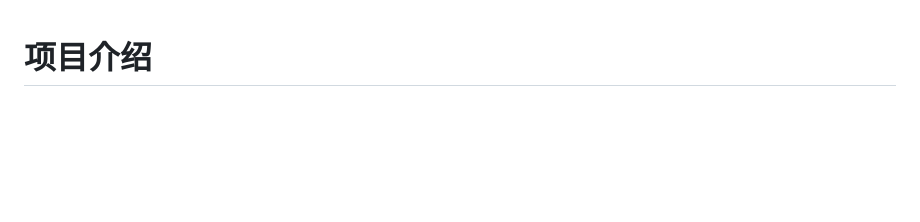
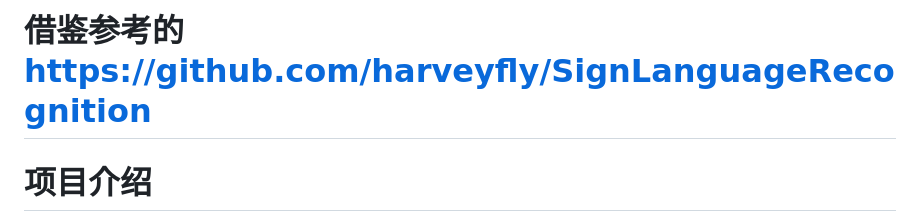
Before and after one commit to HeXuan2/SignLanguageRecognition, a Markdown page: README.MD, the part around the change. Drawn GitHub-style; blank space fills up the shorter version.

```diff
--- a/README.MD
+++ b/README.MD
@@ -1,3 +1,5 @@
+# 借鉴参考的 https://github.com/harveyfly/SignLanguageRecognition
+
 # 项目介绍
 + 该项目的目标是：**基于PyTorch实现中文孤立手语词识别**；
 + 目前使用的基本网络结构是：**Bi-LSTM**（双向长短期记忆神经网络）；
```
